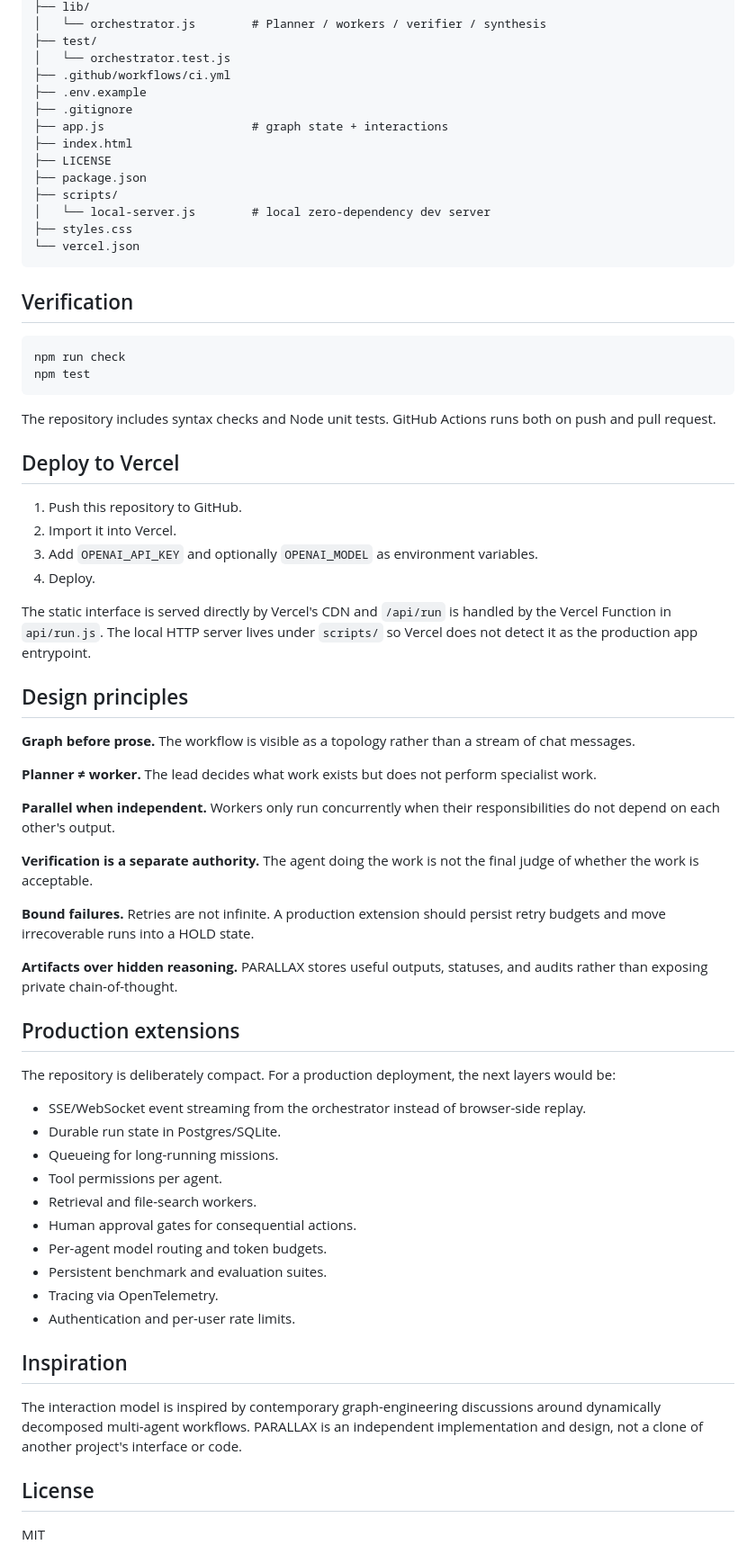
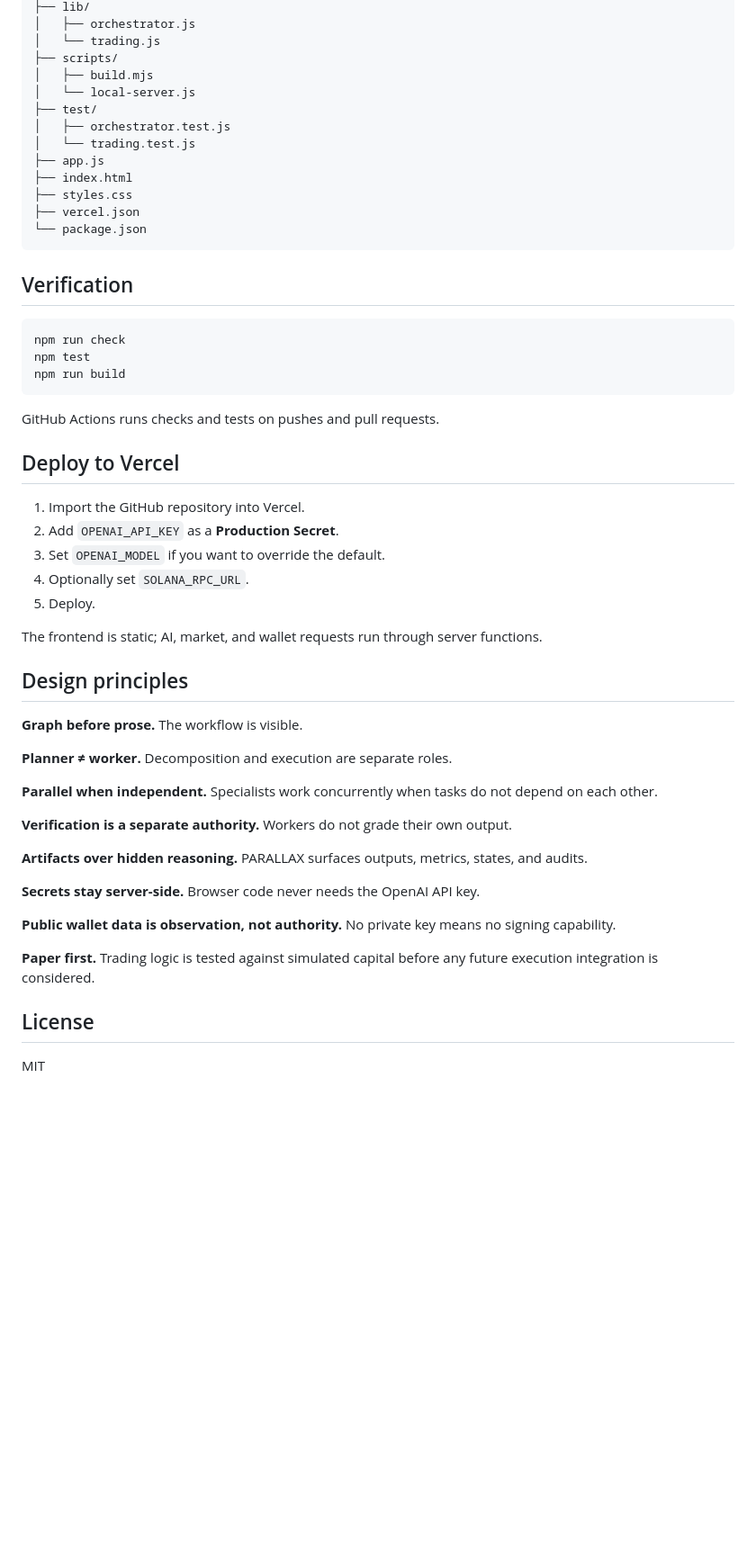
Before and after one commit to WenZ0o/PARALLAX, a Markdown page: README.md, the part around one of its changes. Shown at 90% size. GitHub-like rendering; blank space fills up the shorter version.

````diff
--- a/README.md
+++ b/README.md
@@ -121,18 +163,17 @@ parallax-agent-ops/
 ├── lib/
-│   └── orchestrator.js        # Planner / workers / verifier / synthesis
+│   ├── orchestrator.js
+│   └── trading.js
+├── scripts/
+│   ├── build.mjs
+│   └── local-server.js
 ├── test/
-│   └── orchestrator.test.js
-├── .github/workflows/ci.yml
-├── .env.example
-├── .gitignore
-├── app.js                     # graph state + interactions
+│   ├── orchestrator.test.js
+│   └── trading.test.js
+├── app.js
 ├── index.html
-├── LICENSE
-├── package.json
-├── scripts/
-│   └── local-server.js        # local zero-dependency dev server
 ├── styles.css
-└── vercel.json
+├── vercel.json
+└── package.json
 ```
 
 ## Verification
@@ -140,51 +181,38 @@ parallax-agent-ops/
 ```bash
 npm run check
 npm test
+npm run build
 ```
 
-The repository includes syntax checks and Node unit tests. GitHub Actions runs both on push and pull request.
+GitHub Actions runs checks and tests on pushes and pull requests.
 
 ## Deploy to Vercel
 
-1. Push this repository to GitHub.
-2. Import it into Vercel.
-3. Add `OPENAI_API_KEY` and optionally `OPENAI_MODEL` as environment variables.
-4. Deploy.
+1. Import the GitHub repository into Vercel.
+2. Add `OPENAI_API_KEY` as a **Production Secret**.
+3. Set `OPENAI_MODEL` if you want to override the default.
+4. Optionally set `SOLANA_RPC_URL`.
+5. Deploy.
 
-The static interface is served directly by Vercel's CDN and `/api/run` is handled by the Vercel Function in `api/run.js`. The local HTTP server lives under `scripts/` so Vercel does not detect it as the production app entrypoint.
+The frontend is static; AI, market, and wallet requests run through server functions.
 
 ## Design principles
 
-**Graph before prose.** The workflow is visible as a topology rather than a stream of chat messages.
+**Graph before prose.** The workflow is visible.
 
-**Planner ≠ worker.** The lead decides what work exists but does not perform specialist work.
+**Planner ≠ worker.** Decomposition and execution are separate roles.
 
-**Parallel when independent.** Workers only run concurrently when their responsibilities do not depend on each other's output.
+**Parallel when independent.** Specialists work concurrently when tasks do not depend on each other.
 
-**Verification is a separate authority.** The agent doing the work is not the final judge of whether the work is acceptable.
+**Verification is a separate authority.** Workers do not grade their own output.
 
-**Bound failures.** Retries are not infinite. A production extension should persist retry budgets and move irrecoverable runs into a HOLD state.
+**Artifacts over hidden reasoning.** PARALLAX surfaces outputs, metrics, states, and audits.
 
-**Artifacts over hidden reasoning.** PARALLAX stores useful outputs, statuses, and audits rather than exposing private chain-of-thought.
+**Secrets stay server-side.** Browser code never needs the OpenAI API key.
 
-## Production extensions
+**Public wallet data is observation, not authority.** No private key means no signing capability.
 
-The repository is deliberately compact. For a production deployment, the next layers would be:
-
-- SSE/WebSocket event streaming from the orchestrator instead of browser-side replay.
-- Durable run state in Postgres/SQLite.
-- Queueing for long-running missions.
-- Tool permissions per agent.
-- Retrieval and file-search workers.
-- Human approval gates for consequential actions.
-- Per-agent model routing and token budgets.
-- Persistent benchmark and evaluation suites.
-- Tracing via OpenTelemetry.
-- Authentication and per-user rate limits.
-
-## Inspiration
-
-The interaction model is inspired by contemporary graph-engineering discussions around dynamically decomposed multi-agent workflows. PARALLAX is an independent implementation and design, not a clone of another project's interface or code.
+**Paper first.** Trading logic is tested against simulated capital before any future execution integration is considered.
 
 ## License
 
````
Also changed, not shown: other parts of README.md (+110 -68 lines).
